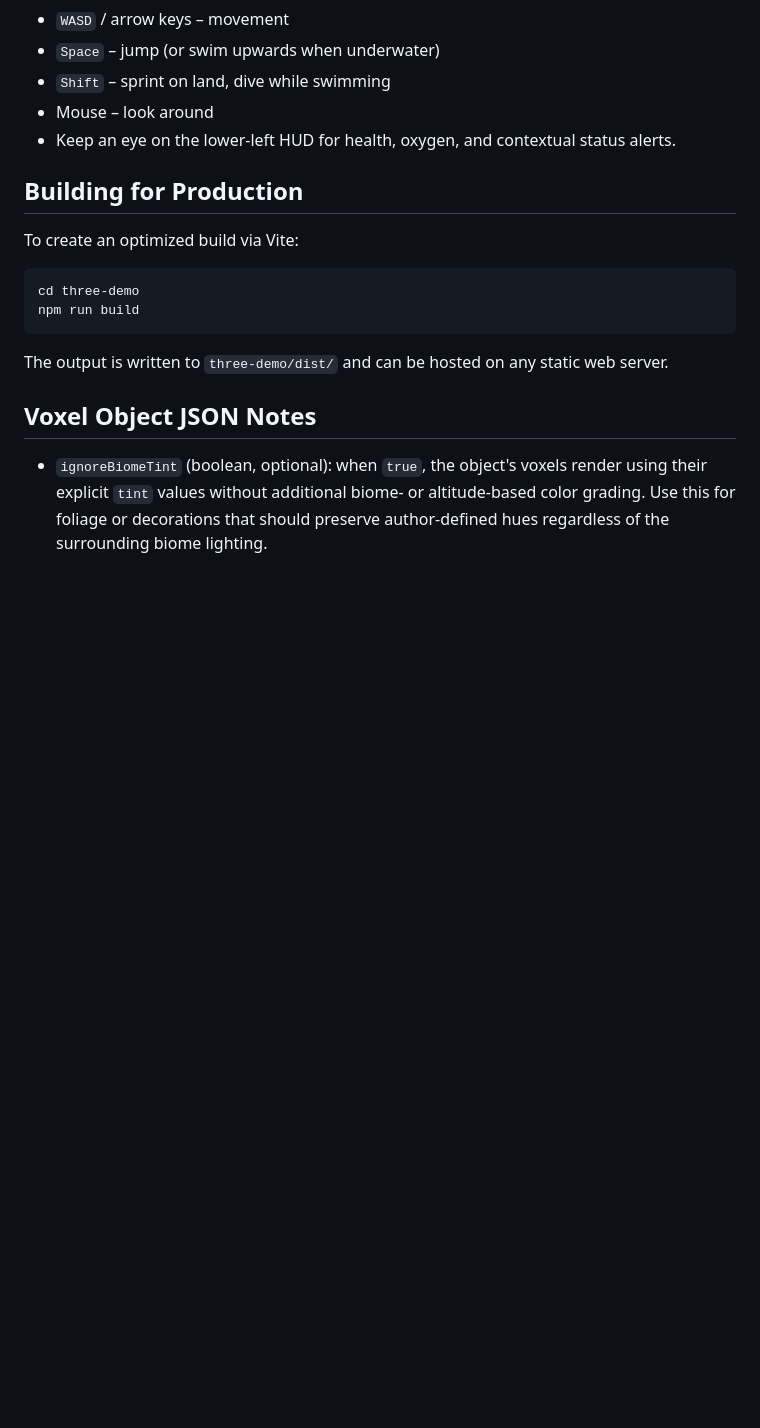
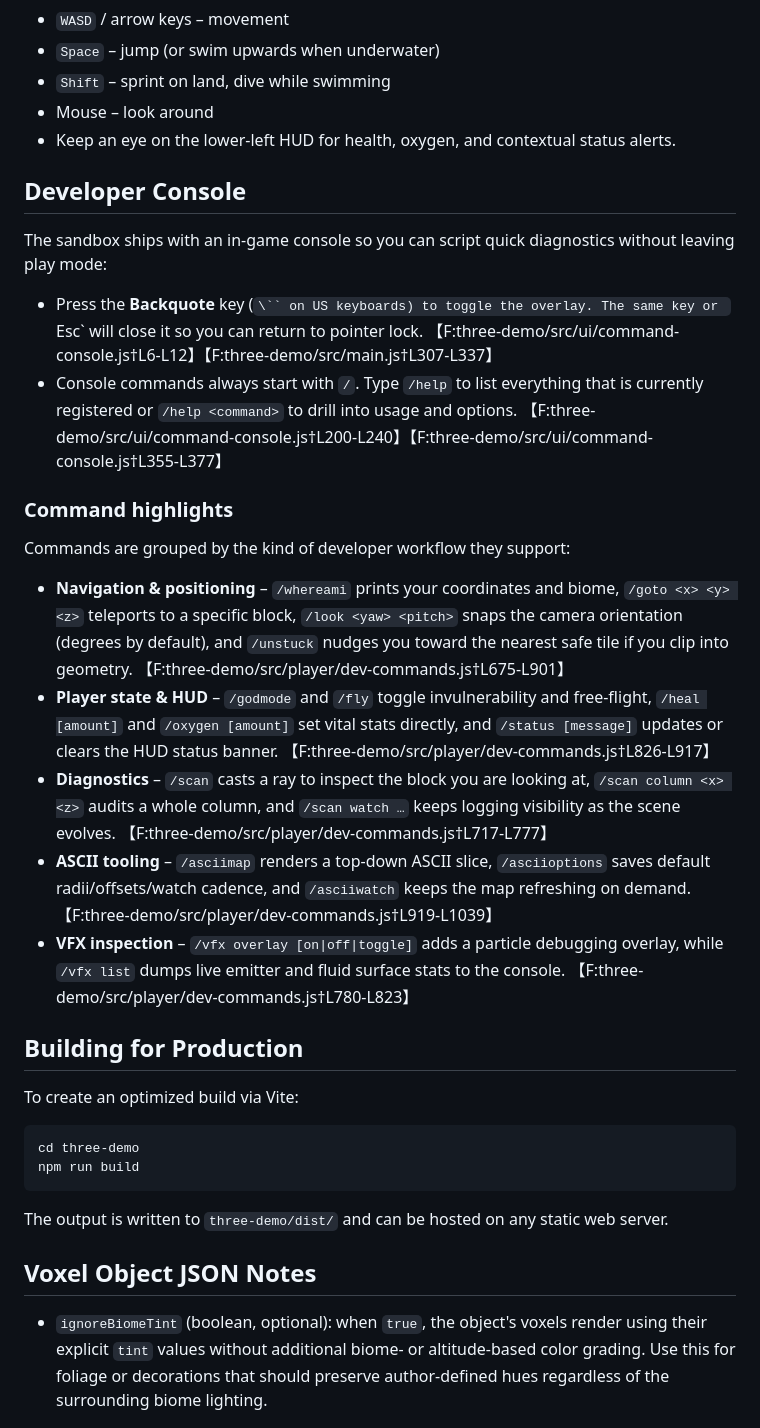
Before and after one commit to LericDax/GameExperiment2025_1, a Markdown page: README.md, the part around the change. GitHub-like rendering; blank space fills up the shorter version.

Commit message:
Document developer console commands

```diff
--- a/README.md
+++ b/README.md
@@ -47,6 +47,23 @@ The Vite demo is the recommended way to iterate on the experience:
 - Mouse – look around
 - Keep an eye on the lower-left HUD for health, oxygen, and contextual status alerts.
 
+## Developer Console
+
+The sandbox ships with an in-game console so you can script quick diagnostics without leaving play mode:
+
+- Press the **Backquote** key (`\`` on US keyboards) to toggle the overlay. The same key or `Esc` will close it so you can return to pointer lock. 【F:three-demo/src/ui/command-console.js†L6-L12】【F:three-demo/src/main.js†L307-L337】
+- Console commands always start with `/`. Type `/help` to list everything that is currently registered or `/help <command>` to drill into usage and options. 【F:three-demo/src/ui/command-console.js†L200-L240】【F:three-demo/src/ui/command-console.js†L355-L377】
+
+### Command highlights
+
+Commands are grouped by the kind of developer workflow they support:
+
+- **Navigation & positioning** – `/whereami` prints your coordinates and biome, `/goto <x> <y> <z>` teleports to a specific block, `/look <yaw> <pitch>` snaps the camera orientation (degrees by default), and `/unstuck` nudges you toward the nearest safe tile if you clip into geometry. 【F:three-demo/src/player/dev-commands.js†L675-L901】
+- **Player state & HUD** – `/godmode` and `/fly` toggle invulnerability and free-flight, `/heal [amount]` and `/oxygen [amount]` set vital stats directly, and `/status [message]` updates or clears the HUD status banner. 【F:three-demo/src/player/dev-commands.js†L826-L917】
+- **Diagnostics** – `/scan` casts a ray to inspect the block you are looking at, `/scan column <x> <z>` audits a whole column, and `/scan watch …` keeps logging visibility as the scene evolves. 【F:three-demo/src/player/dev-commands.js†L717-L777】
+- **ASCII tooling** – `/asciimap` renders a top-down ASCII slice, `/asciioptions` saves default radii/offsets/watch cadence, and `/asciiwatch` keeps the map refreshing on demand. 【F:three-demo/src/player/dev-commands.js†L919-L1039】
+- **VFX inspection** – `/vfx overlay [on|off|toggle]` adds a particle debugging overlay, while `/vfx list` dumps live emitter and fluid surface stats to the console. 【F:three-demo/src/player/dev-commands.js†L780-L823】
+
 ## Building for Production
 To create an optimized build via Vite:
 
```
